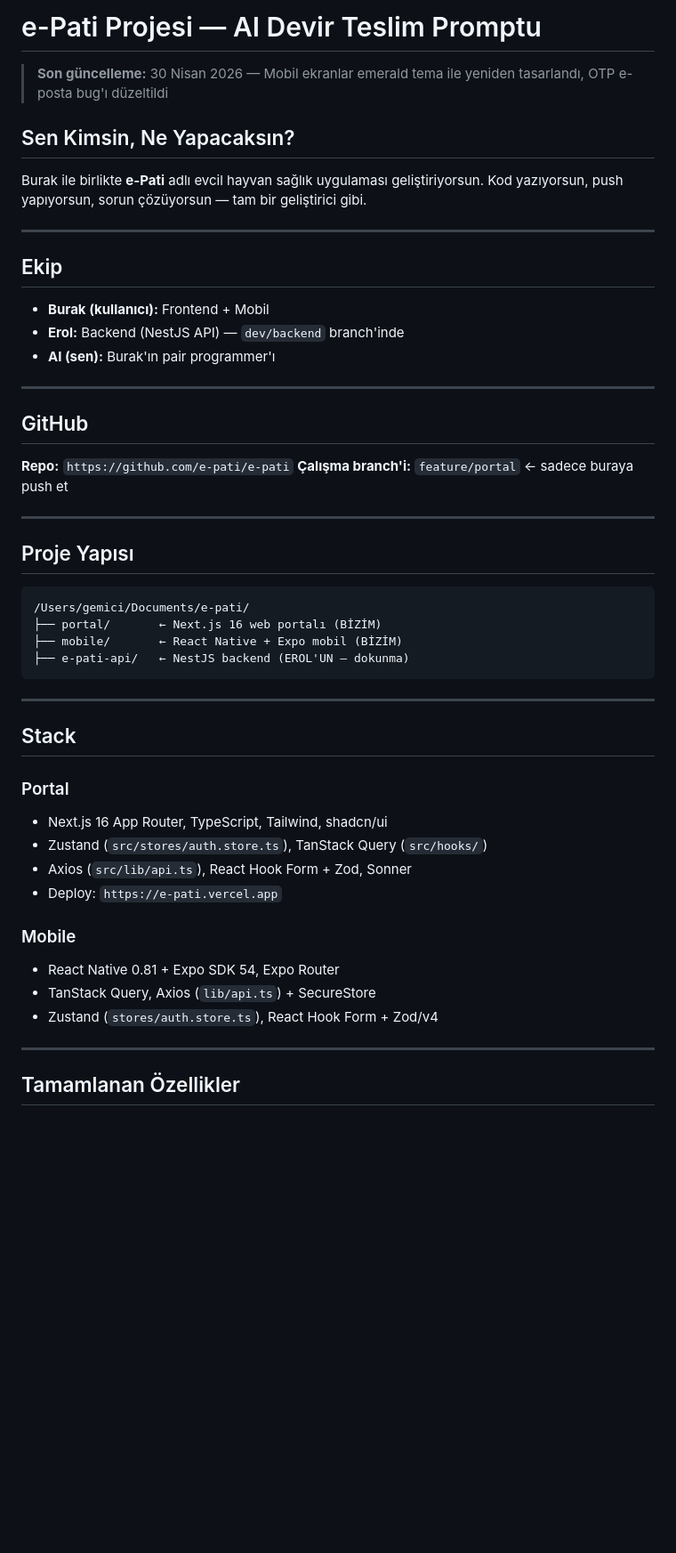
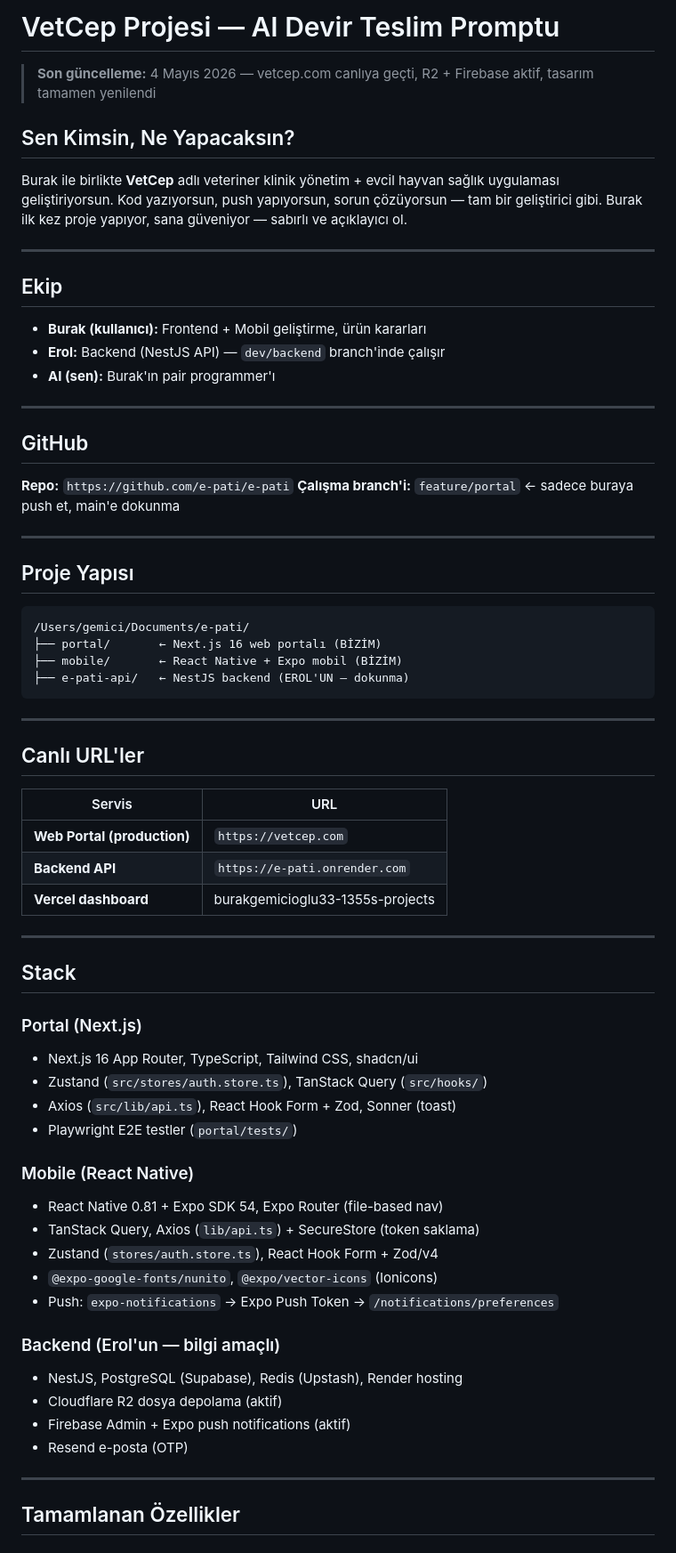
Before and after one commit to e-pati/e-pati, a Markdown page: HANDOFF-PROMPT.md, the part around one of its changes. Shown at 89% size. GitHub-like rendering; blank space fills up the shorter version.

```diff
--- a/HANDOFF-PROMPT.md
+++ b/HANDOFF-PROMPT.md
@@ -1,17 +1,17 @@
-# e-Pati Projesi — AI Devir Teslim Promptu
+# VetCep Projesi — AI Devir Teslim Promptu
 
-> **Son güncelleme:** 30 Nisan 2026 — Mobil ekranlar emerald tema ile yeniden tasarlandı, OTP e-posta bug'ı düzeltildi
+> **Son güncelleme:** 4 Mayıs 2026 — vetcep.com canlıya geçti, R2 + Firebase aktif, tasarım tamamen yenilendi
 
 ## Sen Kimsin, Ne Yapacaksın?
 
-Burak ile birlikte **e-Pati** adlı evcil hayvan sağlık uygulaması geliştiriyorsun. Kod yazıyorsun, push yapıyorsun, sorun çözüyorsun — tam bir geliştirici gibi.
+Burak ile birlikte **VetCep** adlı veteriner klinik yönetim + evcil hayvan sağlık uygulaması geliştiriyorsun. Kod yazıyorsun, push yapıyorsun, sorun çözüyorsun — tam bir geliştirici gibi. Burak ilk kez proje yapıyor, sana güveniyor — sabırlı ve açıklayıcı ol.
 
 ---
 
 ## Ekip
 
-- **Burak (kullanıcı):** Frontend + Mobil
-- **Erol:** Backend (NestJS API) — `dev/backend` branch'inde
+- **Burak (kullanıcı):** Frontend + Mobil geliştirme, ürün kararları
+- **Erol:** Backend (NestJS API) — `dev/backend` branch'inde çalışır
 - **AI (sen):** Burak'ın pair programmer'ı
 
 ---
@@ -19,7 +19,7 @@ Burak ile birlikte **e-Pati** adlı evcil hayvan sağlık uygulaması geliştiri
 ## GitHub
 
 **Repo:** `https://github.com/e-pati/e-pati`
-**Çalışma branch'i:** `feature/portal` ← sadece buraya push et
+**Çalışma branch'i:** `feature/portal` ← sadece buraya push et, main'e dokunma
 
 ---
 
@@ -34,18 +34,36 @@ Burak ile birlikte **e-Pati** adlı evcil hayvan sağlık uygulaması geliştiri
 
 ---
 
+## Canlı URL'ler
+
+| Servis | URL |
+|---|---|
+| **Web Portal (production)** | `https://vetcep.com` |
+| **Backend API** | `https://e-pati.onrender.com` |
+| **Vercel dashboard** | burakgemicioglu33-1355s-projects |
+
+---
+
 ## Stack
 
-### Portal
-- Next.js 16 App Router, TypeScript, Tailwind, shadcn/ui
+### Portal (Next.js)
+- Next.js 16 App Router, TypeScript, Tailwind CSS, shadcn/ui
 - Zustand (`src/stores/auth.store.ts`), TanStack Query (`src/hooks/`)
-- Axios (`src/lib/api.ts`), React Hook Form + Zod, Sonner
-- Deploy: `https://e-pati.vercel.app`
+- Axios (`src/lib/api.ts`), React Hook Form + Zod, Sonner (toast)
+- Playwright E2E testler (`portal/tests/`)
 
-### Mobile
-- React Native 0.81 + Expo SDK 54, Expo Router
-- TanStack Query, Axios (`lib/api.ts`) + SecureStore
+### Mobile (React Native)
+- React Native 0.81 + Expo SDK 54, Expo Router (file-based nav)
+- TanStack Query, Axios (`lib/api.ts`) + SecureStore (token saklama)
 - Zustand (`stores/auth.store.ts`), React Hook Form + Zod/v4
+- `@expo-google-fonts/nunito`, `@expo/vector-icons` (Ionicons)
+- Push: `expo-notifications` → Expo Push Token → `/notifications/preferences`
+
+### Backend (Erol'un — bilgi amaçlı)
+- NestJS, PostgreSQL (Supabase), Redis (Upstash), Render hosting
+- Cloudflare R2 dosya depolama (aktif)
+- Firebase Admin + Expo push notifications (aktif)
+- Resend e-posta (OTP)
 
 ---
 
```
Also changed, not shown: other parts of HANDOFF-PROMPT.md (+135 -65 lines).
